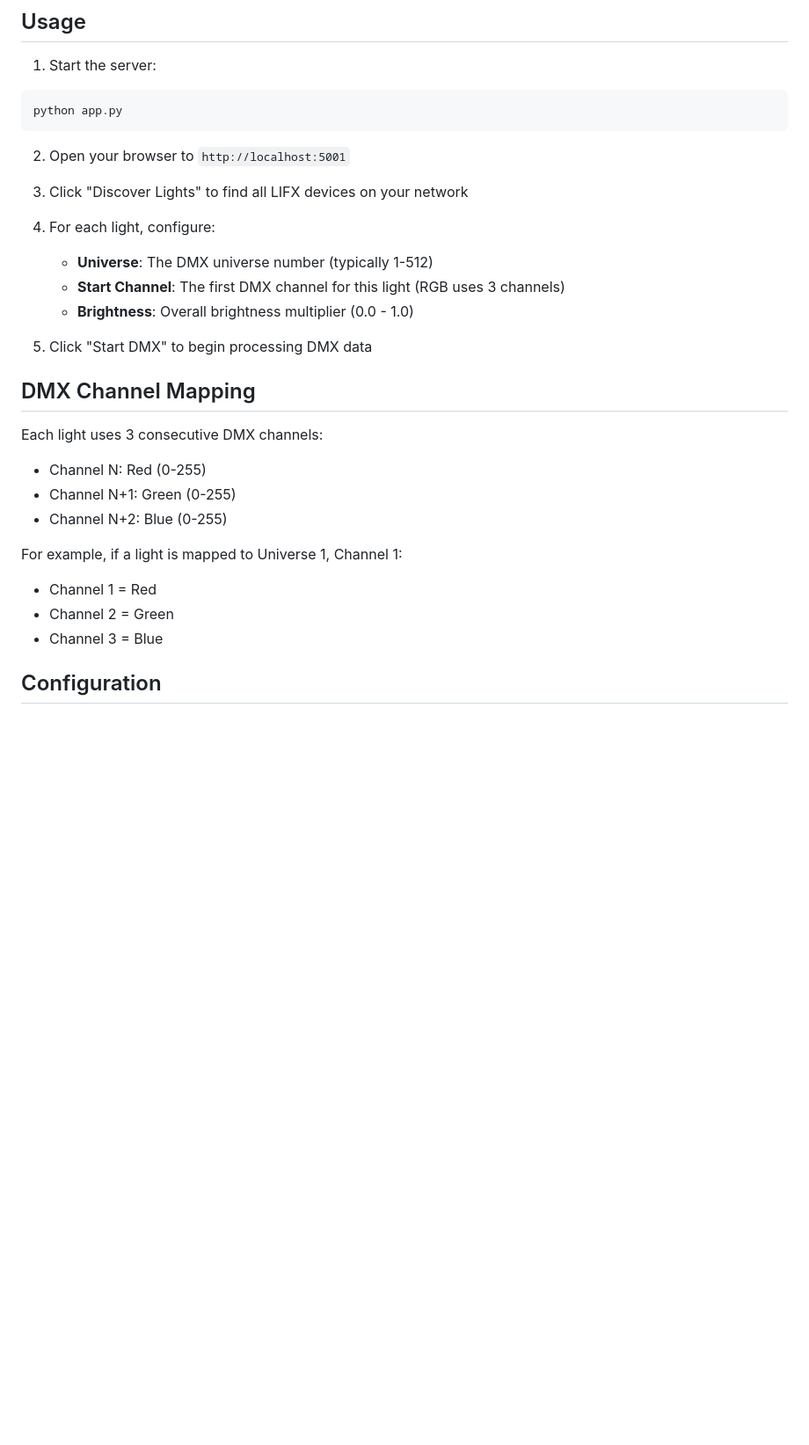
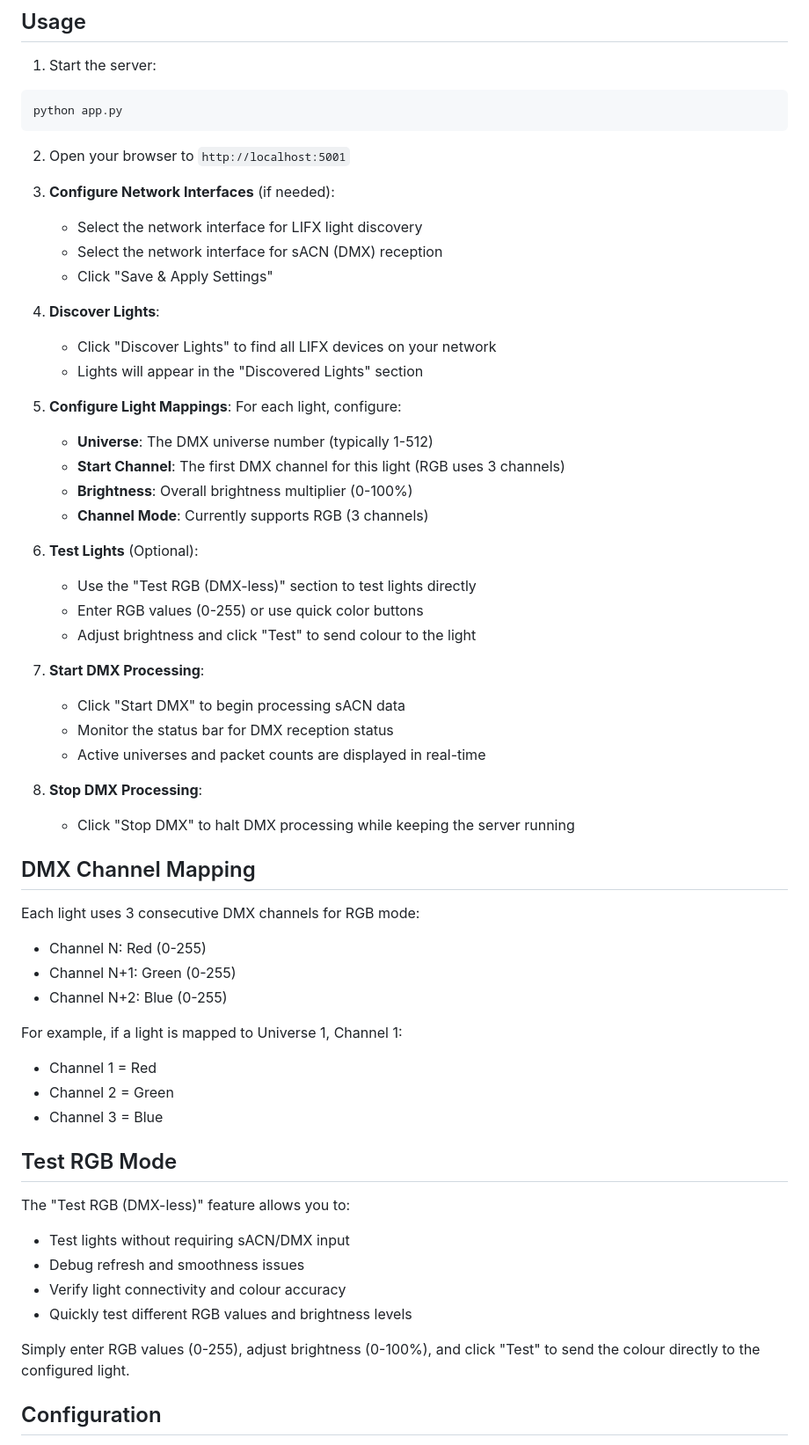
Before and after one commit to AlexWHughes/sACN2LIFX, a Markdown page: README.md, the part around one of its changes. Shown at 88% size. Drawn GitHub-style; blank space fills up the shorter version.

```diff
--- a/README.md
+++ b/README.md
@@ -26,18 +39,38 @@ python app.py
 
 2. Open your browser to `http://localhost:5001`
 
-3. Click "Discover Lights" to find all LIFX devices on your network
+3. **Configure Network Interfaces** (if needed):
+   - Select the network interface for LIFX light discovery
+   - Select the network interface for sACN (DMX) reception
+   - Click "Save & Apply Settings"
 
-4. For each light, configure:
+4. **Discover Lights**:
+   - Click "Discover Lights" to find all LIFX devices on your network
+   - Lights will appear in the "Discovered Lights" section
+
+5. **Configure Light Mappings**:
+   For each light, configure:
    - **Universe**: The DMX universe number (typically 1-512)
    - **Start Channel**: The first DMX channel for this light (RGB uses 3 channels)
-   - **Brightness**: Overall brightness multiplier (0.0 - 1.0)
+   - **Brightness**: Overall brightness multiplier (0-100%)
+   - **Channel Mode**: Currently supports RGB (3 channels)
 
-5. Click "Start DMX" to begin processing DMX data
+6. **Test Lights** (Optional):
+   - Use the "Test RGB (DMX-less)" section to test lights directly
+   - Enter RGB values (0-255) or use quick color buttons
+   - Adjust brightness and click "Test" to send colour to the light
+
+7. **Start DMX Processing**:
+   - Click "Start DMX" to begin processing sACN data
+   - Monitor the status bar for DMX reception status
+   - Active universes and packet counts are displayed in real-time
+
+8. **Stop DMX Processing**:
+   - Click "Stop DMX" to halt DMX processing while keeping the server running
 
 ## DMX Channel Mapping
 
-Each light uses 3 consecutive DMX channels:
+Each light uses 3 consecutive DMX channels for RGB mode:
 - Channel N: Red (0-255)
 - Channel N+1: Green (0-255)
 - Channel N+2: Blue (0-255)
@@ -47,5 +80,15 @@ For example, if a light is mapped to Universe 1, Channel 1:
 - Channel 2 = Green
 - Channel 3 = Blue
 
+## Test RGB Mode
+
+The "Test RGB (DMX-less)" feature allows you to:
+- Test lights without requiring sACN/DMX input
+- Debug refresh and smoothness issues
+- Verify light connectivity and colour accuracy
+- Quickly test different RGB values and brightness levels
+
+Simply enter RGB values (0-255), adjust brightness (0-100%), and click "Test" to send the colour directly to the configured light.
+
 ## Configuration
 
```
Also changed, not shown: other parts of README.md (+48 -6 lines), templates/Example.png (added), 5 other files.
